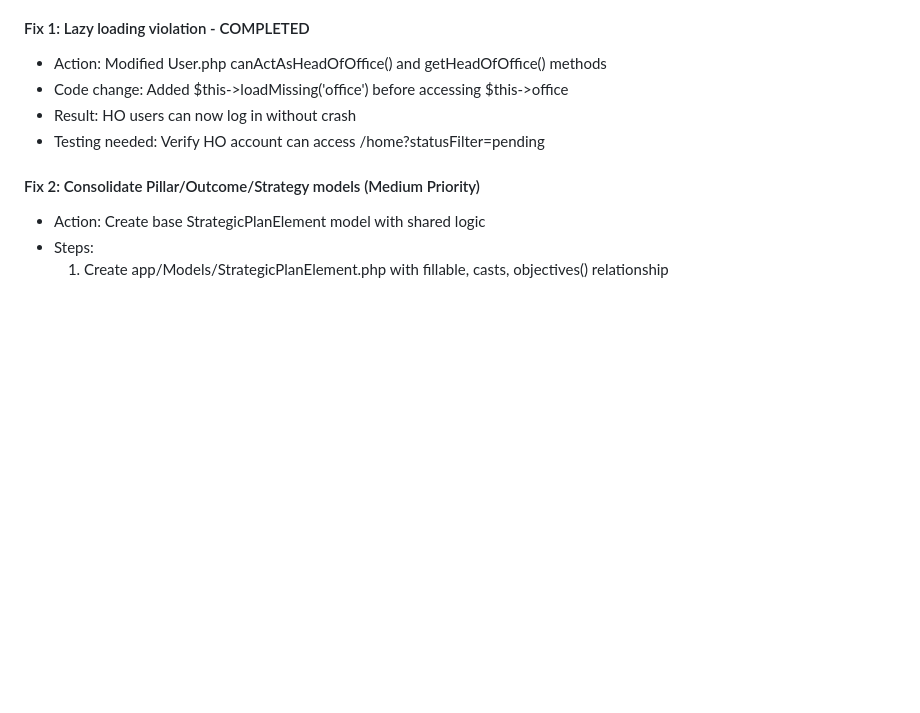
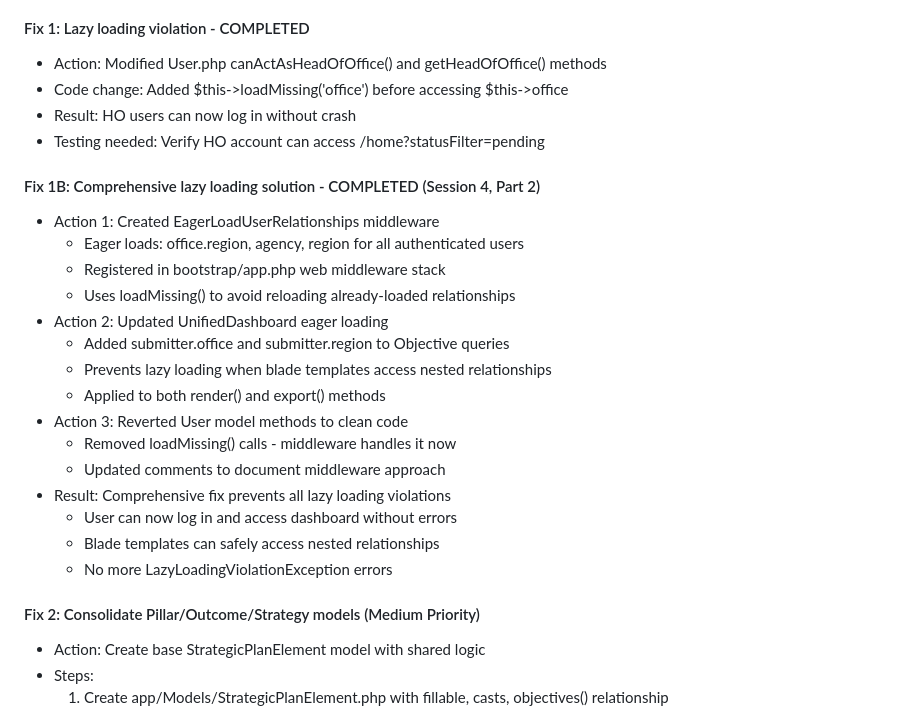
Before and after one commit to Yeh-onatan/DOST-Indicator-Management-System, a Markdown page: ACTIVITY_LOG.md, the part around the change. Drawn GitHub-style; blank space fills up the shorter version.

Commit message:
Update ACTIVITY_LOG with comprehensive lazy loading fix

```diff
--- a/ACTIVITY_LOG.md
+++ b/ACTIVITY_LOG.md
@@ -229,6 +229,23 @@ This document tracks all fixes, problems encountered, and actions taken during d
 - Result: HO users can now log in without crash
 - Testing needed: Verify HO account can access /home?statusFilter=pending
 
+#### Fix 1B: Comprehensive lazy loading solution - COMPLETED (Session 4, Part 2)
+- Action 1: Created EagerLoadUserRelationships middleware
+  - Eager loads: office.region, agency, region for all authenticated users
+  - Registered in bootstrap/app.php web middleware stack
+  - Uses loadMissing() to avoid reloading already-loaded relationships
+- Action 2: Updated UnifiedDashboard eager loading
+  - Added submitter.office and submitter.region to Objective queries
+  - Prevents lazy loading when blade templates access nested relationships
+  - Applied to both render() and export() methods
+- Action 3: Reverted User model methods to clean code
+  - Removed loadMissing() calls - middleware handles it now
+  - Updated comments to document middleware approach
+- Result: Comprehensive fix prevents all lazy loading violations
+  - User can now log in and access dashboard without errors
+  - Blade templates can safely access nested relationships
+  - No more LazyLoadingViolationException errors
+
 #### Fix 2: Consolidate Pillar/Outcome/Strategy models (Medium Priority)
 - Action: Create base StrategicPlanElement model with shared logic
 - Steps:
```
